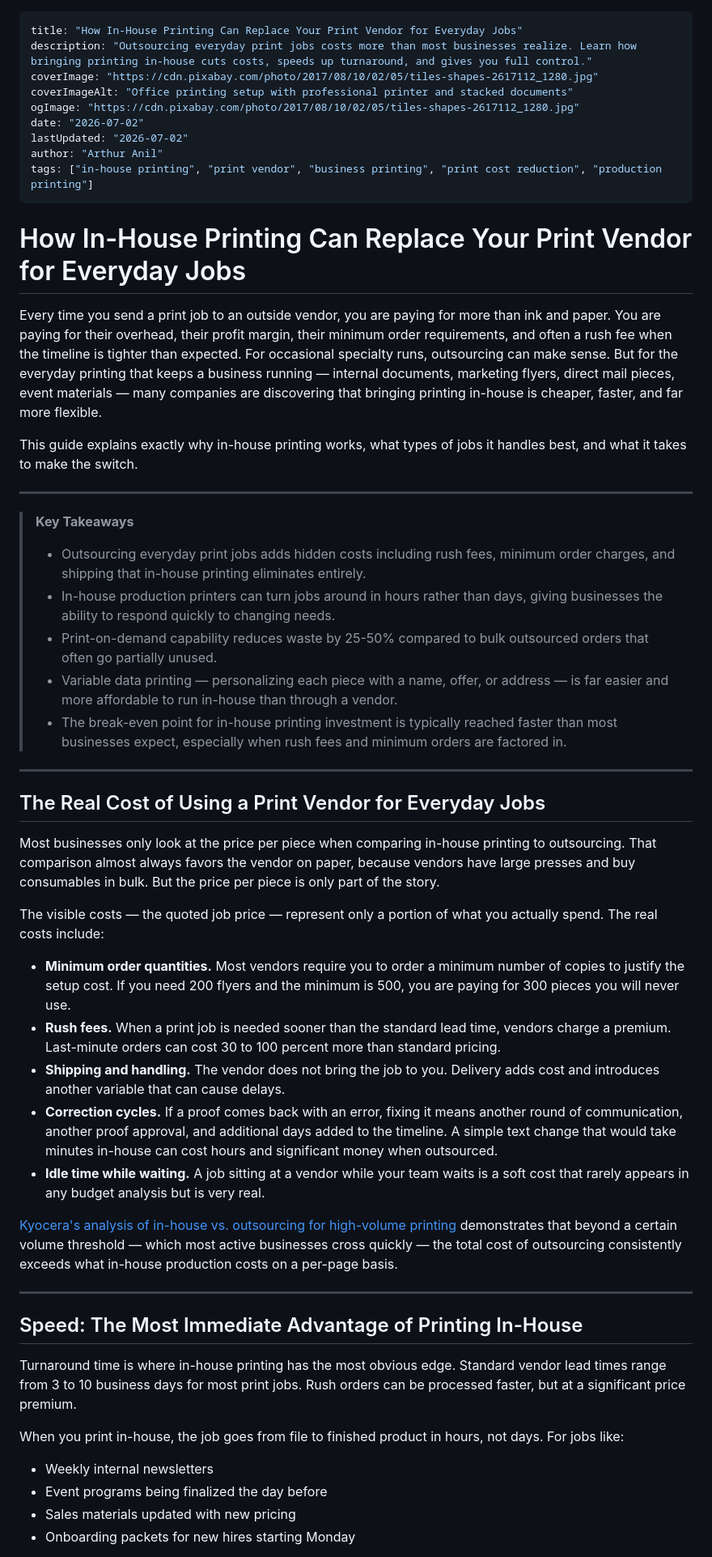
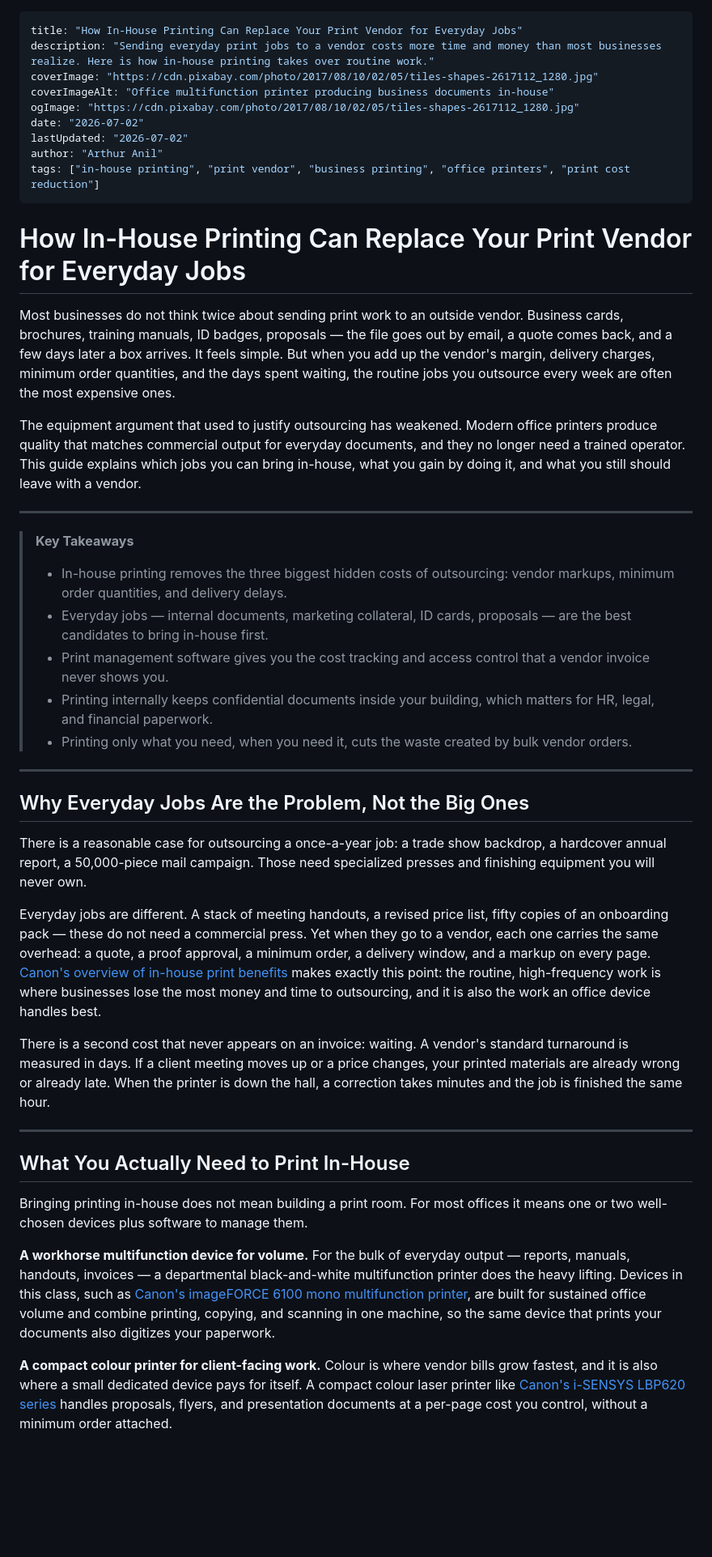
Before and after one commit to arthuranil-source/blog, a Markdown page: how-in-house-printing-can-replace-your-print-vendor-for-everyday-jobs.md, the part around one of its changes. Shown at 81% size. Rendered like a GitHub page; blank space fills up the shorter version.

Commit message:
Rewrite in-house printing blog with vetted UAE-focused sources

```diff
--- a/how-in-house-printing-can-replace-your-print-vendor-for-everyday-jobs.md
+++ b/how-in-house-printing-can-replace-your-print-vendor-for-everyday-jobs.md
@@ -1,56 +1,47 @@
 ---
 title: "How In-House Printing Can Replace Your Print Vendor for Everyday Jobs"
-description: "Outsourcing everyday print jobs costs more than most businesses realize. Learn how bringing printing in-house cuts costs, speeds up turnaround, and gives you full control."
+description: "Sending everyday print jobs to a vendor costs more time and money than most businesses realize. Here is how in-house printing takes over routine work."
 coverImage: "https://cdn.pixabay.com/photo/2017/08/10/02/05/tiles-shapes-2617112_1280.jpg"
-coverImageAlt: "Office printing setup with professional printer and stacked documents"
+coverImageAlt: "Office multifunction printer producing business documents in-house"
 ogImage: "https://cdn.pixabay.com/photo/2017/08/10/02/05/tiles-shapes-2617112_1280.jpg"
 date: "2026-07-02"
 lastUpdated: "2026-07-02"
 author: "Arthur Anil"
-tags: ["in-house printing", "print vendor", "business printing", "print cost reduction", "production printing"]
+tags: ["in-house printing", "print vendor", "business printing", "office printers", "print cost reduction"]
 ---
 
 # How In-House Printing Can Replace Your Print Vendor for Everyday Jobs
 
-Every time you send a print job to an outside vendor, you are paying for more than ink and paper. You are paying for their overhead, their profit margin, their minimum order requirements, and often a rush fee when the timeline is tighter than expected. For occasional specialty runs, outsourcing can make sense. But for the everyday printing that keeps a business running — internal documents, marketing flyers, direct mail pieces, event materials — many companies are discovering that bringing printing in-house is cheaper, faster, and far more flexible.
+Most businesses do not think twice about sending print work to an outside vendor. Business cards, brochures, training manuals, ID badges, proposals — the file goes out by email, a quote comes back, and a few days later a box arrives. It feels simple. But when you add up the vendor's margin, delivery charges, minimum order quantities, and the days spent waiting, the routine jobs you outsource every week are often the most expensive ones.
 
-This guide explains exactly why in-house printing works, what types of jobs it handles best, and what it takes to make the switch.
+The equipment argument that used to justify outsourcing has weakened. Modern office printers produce quality that matches commercial output for everyday documents, and they no longer need a trained operator. This guide explains which jobs you can bring in-house, what you gain by doing it, and what you still should leave with a vendor.
 
 ---
 
 > **Key Takeaways**
-> - Outsourcing everyday print jobs adds hidden costs including rush fees, minimum order charges, and shipping that in-house printing eliminates entirely.
-> - In-house production printers can turn jobs around in hours rather than days, giving businesses the ability to respond quickly to changing needs.
-> - Print-on-demand capability reduces waste by 25-50% compared to bulk outsourced orders that often go partially unused.
-> - Variable data printing — personalizing each piece with a name, offer, or address — is far easier and more affordable to run in-house than through a vendor.
-> - The break-even point for in-house printing investment is typically reached faster than most businesses expect, especially when rush fees and minimum orders are factored in.
+> - In-house printing removes the three biggest hidden costs of outsourcing: vendor markups, minimum order quantities, and delivery delays.
+> - Everyday jobs — internal documents, marketing collateral, ID cards, proposals — are the best candidates to bring in-house first.
+> - Print management software gives you the cost tracking and access control that a vendor invoice never shows you.
+> - Printing internally keeps confidential documents inside your building, which matters for HR, legal, and financial paperwork.
+> - Printing only what you need, when you need it, cuts the waste created by bulk vendor orders.
 
 ---
 
-## The Real Cost of Using a Print Vendor for Everyday Jobs
+## Why Everyday Jobs Are the Problem, Not the Big Ones
 
-Most businesses only look at the price per piece when comparing in-house printing to outsourcing. That comparison almost always favors the vendor on paper, because vendors have large presses and buy consumables in bulk. But the price per piece is only part of the story.
+There is a reasonable case for outsourcing a once-a-year job: a trade show backdrop, a hardcover annual report, a 50,000-piece mail campaign. Those need specialized presses and finishing equipment you will never own.
 
-The visible costs — the quoted job price — represent only a portion of what you actually spend. The real costs include:
+Everyday jobs are different. A stack of meeting handouts, a revised price list, fifty copies of an onboarding pack — these do not need a commercial press. Yet when they go to a vendor, each one carries the same overhead: a quote, a proof approval, a minimum order, a delivery window, and a markup on every page. [Canon's overview of in-house print benefits](https://en.canon-me.com/business/in-house-print-benefits/) makes exactly this point: the routine, high-frequency work is where businesses lose the most money and time to outsourcing, and it is also the work an office device handles best.
 
-- **Minimum order quantities.** Most vendors require you to order a minimum number of copies to justify the setup cost. If you need 200 flyers and the minimum is 500, you are paying for 300 pieces you will never use.
-- **Rush fees.** When a print job is needed sooner than the standard lead time, vendors charge a premium. Last-minute orders can cost 30 to 100 percent more than standard pricing.
-- **Shipping and handling.** The vendor does not bring the job to you. Delivery adds cost and introduces another variable that can cause delays.
-- **Correction cycles.** If a proof comes back with an error, fixing it means another round of communication, another proof approval, and additional days added to the timeline. A simple text change that would take minutes in-house can cost hours and significant money when outsourced.
-- **Idle time while waiting.** A job sitting at a vendor while your team waits is a soft cost that rarely appears in any budget analysis but is very real.
-
-[Kyocera's analysis of in-house vs. outsourcing for high-volume printing](https://www.kyoceradocumentsolutions.com/asia/en/about-us/blog/printing-high-volumes-in-house-vs-outsourcing.html) demonstrates that beyond a certain volume threshold — which most active businesses cross quickly — the total cost of outsourcing consistently exceeds what in-house production costs on a per-page basis.
+There is a second cost that never appears on an invoice: waiting. A vendor's standard turnaround is measured in days. If a client meeting moves up or a price changes, your printed materials are already wrong or already late. When the printer is down the hall, a correction takes minutes and the job is finished the same hour.
 
 ---
 
-## Speed: The Most Immediate Advantage of Printing In-House
+## What You Actually Need to Print In-House
 
-Turnaround time is where in-house printing has the most obvious edge. Standard vendor lead times range from 3 to 10 business days for most print jobs. Rush orders can be processed faster, but at a significant price premium.
+Bringing printing in-house does not mean building a print room. For most offices it means one or two well-chosen devices plus software to manage them.
 
-When you print in-house, the job goes from file to finished product in hours, not days. For jobs like:
+**A workhorse multifunction device for volume.** For the bulk of everyday output — reports, manuals, handouts, invoices — a departmental black-and-white multifunction printer does the heavy lifting. Devices in this class, such as [Canon's imageFORCE 6100 mono multifunction printer](https://en.canon-me.com/business/products/office-printers/multifunction/black-and-white/imageforce-6100/), are built for sustained office volume and combine printing, copying, and scanning in one machine, so the same device that prints your documents also digitizes your paperwork.
 
-- Weekly internal newsletters
-- Event programs being finalized the day before
-- Sales materials updated with new pricing
-- Onboarding packets for new hires starting Monday
+**A compact colour printer for client-facing work.** Colour is where vendor bills grow fastest, and it is also where a small dedicated device pays for itself. A compact colour laser printer like [Canon's i-SENSYS LBP620 series](https://en.canon-me.com/business/products/office-printers/single-function/colour/i-sensys-lbp620-series/) handles proposals, flyers, and presentation documents at a per-page cost you control, without a minimum order attached.
 
```
Also changed, not shown: other parts of how-in-house-printing-can-replace-your-print-vendor-for-everyday-jobs.md (+49 -87 lines).
